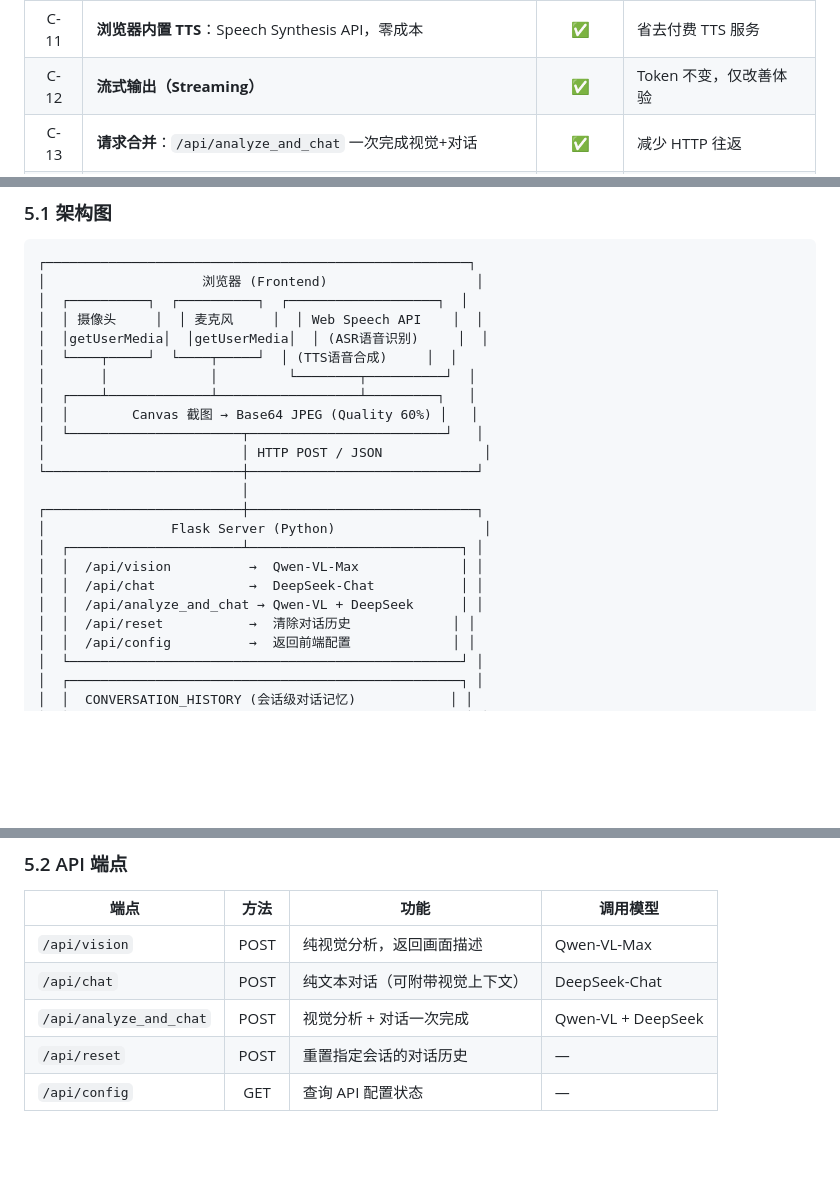
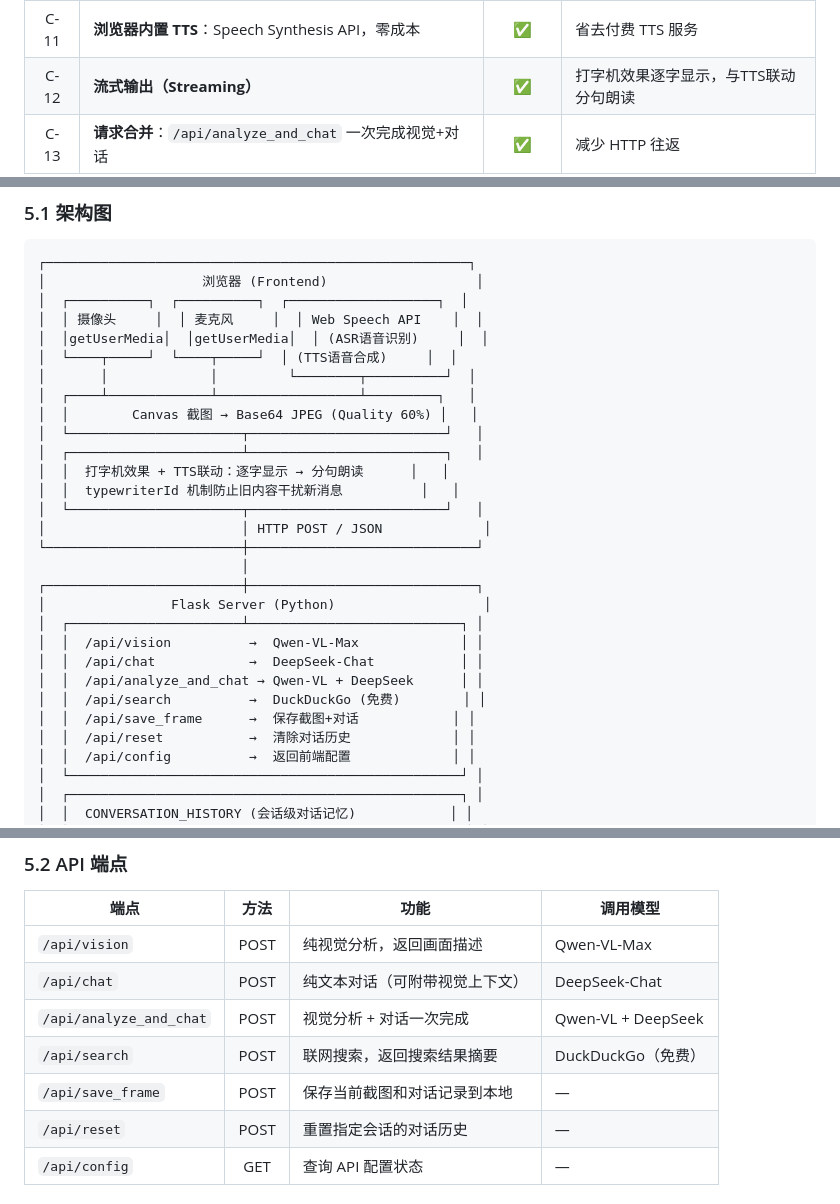
Before and after one commit to Puhou013/ItW, a Markdown page: DESIGN_DOC.md, 3 parts joined by grey strips. GitHub-like rendering; blank space fills up the shorter version.

```diff
--- a/DESIGN_DOC.md
+++ b/DESIGN_DOC.md
@@ -147,7 +190,7 @@ python app.py
 | C-09 | **模型分级选型**：视觉用 Qwen，对话用 DeepSeek | ✅ | 各取所长，成本最优 |
 | C-10 | **浏览器内置 ASR**：Web Speech API，零成本 | ✅ | 省去付费 ASR 服务 |
 | C-11 | **浏览器内置 TTS**：Speech Synthesis API，零成本 | ✅ | 省去付费 TTS 服务 |
-| C-12 | **流式输出（Streaming）** | ✅️ | Token 不变，仅改善体验 |
+| C-12 | **流式输出（Streaming）** | ✅️ | 打字机效果逐字显示，与TTS联动分句朗读 |
 | C-13 | **请求合并**：`/api/analyze_and_chat` 一次完成视觉+对话 | ✅ | 减少 HTTP 往返 |
 | C-14 | **本地模型降级** | ❌ | 运维复杂度高 |
 | C-15 | **用量监控与告警** | ❌ | 后续版本添加 |
@@ -193,6 +236,10 @@ python app.py
 │  ┌────┴─────────────┴──────────────────┴─────────┐   │
 │  │        Canvas 截图 → Base64 JPEG (Quality 60%) │   │
 │  └──────────────────────┬─────────────────────────┘   │
+│  ┌──────────────────────┴─────────────────────────┐   │
+│  │  打字机效果 + TTS联动：逐字显示 → 分句朗读      │   │
+│  │  typewriterId 机制防止旧内容干扰新消息          │   │
+│  └──────────────────────┬─────────────────────────┘   │
 │                         │ HTTP POST / JSON             │
 └─────────────────────────┼─────────────────────────────┘
                           │
@@ -202,6 +249,8 @@ python app.py
 │  │  /api/vision          →  Qwen-VL-Max             │ │
 │  │  /api/chat            →  DeepSeek-Chat           │ │
 │  │  /api/analyze_and_chat → Qwen-VL + DeepSeek      │ │
+│  │  /api/search          →  DuckDuckGo (免费)        │ │
+│  │  /api/save_frame      →  保存截图+对话            │ │
 │  │  /api/reset           →  清除对话历史             │ │
 │  │  /api/config          →  返回前端配置             │ │
 │  └──────────────────────────────────────────────────┘ │
@@ -219,6 +268,8 @@ python app.py
 | `/api/vision` | POST | 纯视觉分析，返回画面描述 | Qwen-VL-Max |
 | `/api/chat` | POST | 纯文本对话（可附带视觉上下文） | DeepSeek-Chat |
 | `/api/analyze_and_chat` | POST | 视觉分析 + 对话一次完成 | Qwen-VL + DeepSeek |
+| `/api/search` | POST | 联网搜索，返回搜索结果摘要 | DuckDuckGo（免费） |
+| `/api/save_frame` | POST | 保存当前截图和对话记录到本地 | — |
 | `/api/reset` | POST | 重置指定会话的对话历史 | — |
 | `/api/config` | GET | 查询 API 配置状态 | — |
 
```
Also changed, not shown: other parts of DESIGN_DOC.md (+71 -21 lines).
